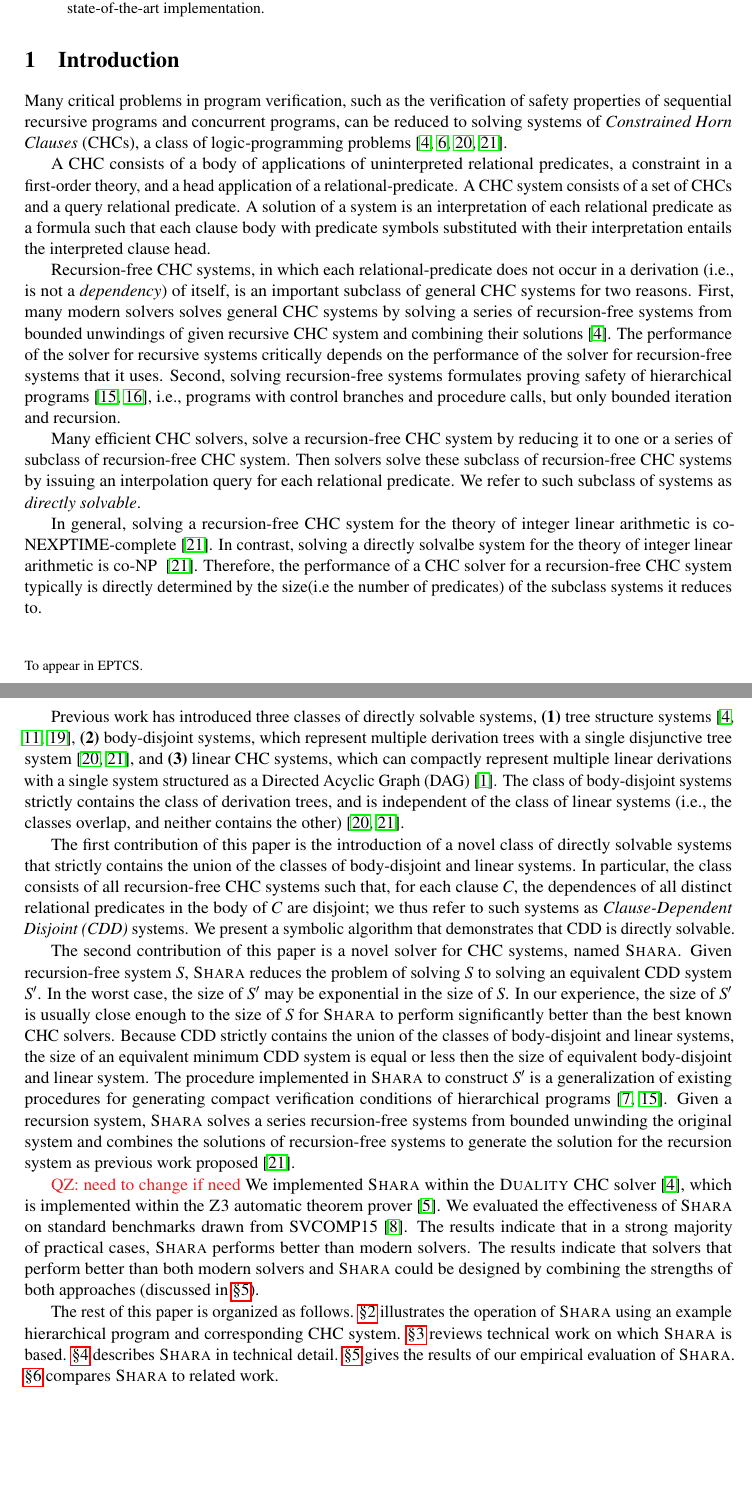
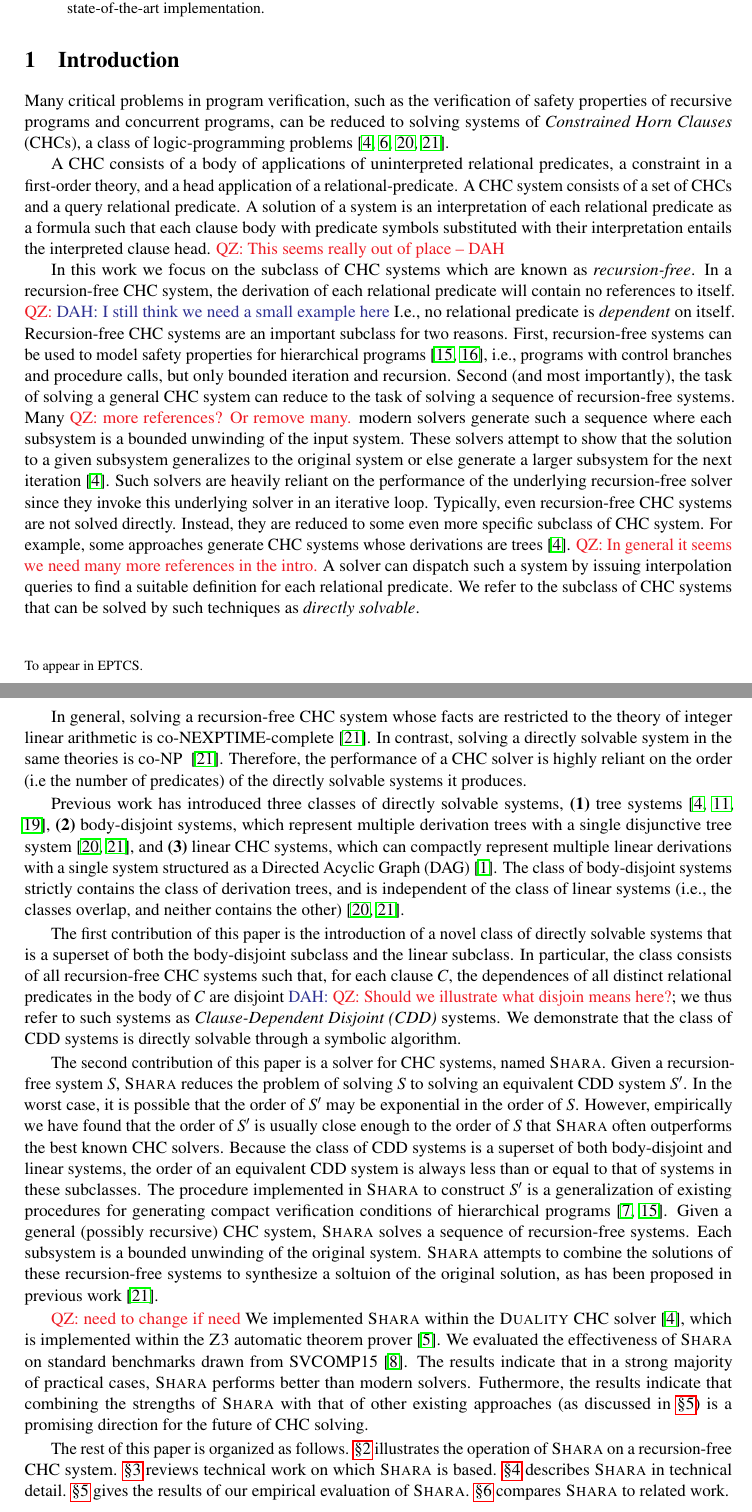
Before and after one commit to DAHeath/shara, a LaTeX paper (paper/p.tex, which reads paper/cmds.tex, paper/introduction.tex): two parts of pages 1 and 2 of 13, joined at a grey line, cut so that both start at the same text, the shorter picture padded with empty space. Compiled offline with pdfLaTeX; a LaTeX package or settings file that is missing is left out.

Commit message:
pass on intro

```diff
--- a/paper/cmds.tex
+++ b/paper/cmds.tex
@@ -62,6 +62,7 @@
 \newcommand{\BH}[1]{\textcolor{Green}{BH: #1}}
 \newcommand{\CV}[1]{\textcolor{Orange}{BH: #1}}
 \newcommand{\QZ}[1]{\textcolor{Red}{QZ: #1}}
+\newcommand{\DAH}[1]{\textcolor{Blue}{DAH: #1}}
 
 % \newcommand{\TODO}[1]{\textcolor{red}{TODO: #1}}
 
--- a/paper/introduction.tex
+++ b/paper/introduction.tex
@@ -3,7 +3,7 @@
 \label{sec:intro}
 % context, problem defn:
 Many critical problems in program verification, such as the
-verification of safety properties of sequential recursive programs and
+verification of safety properties of recursive programs and
 concurrent programs, can be reduced to solving systems of
 \emph{Constrained Horn Clauses} (CHCs), a class of logic-programming
 problems~\cite{bjorner13,flanagan03,rummer13a,rummer13b}.
@@ -21,53 +21,66 @@ A solution of a system is an interpretation of each relational
 predicate as a formula such that each clause body with predicate
 symbols substituted with their interpretation entails the interpreted
 clause head.
+\QZ{This seems really out of place -- DAH}
 
 % introduce the problem of solving recursion-free systems:
-Recursion-free CHC systems, in which each
-relational-predicate does not occur in a derivation (i.e., is not
-a \emph{dependency}) of itself, is an important subclass of general
-CHC systems for two reasons.
+In this work we focus on the subclass of CHC systems which are known
+as \emph{recursion-free}. In a recursion-free CHC system, the
+derivation of each relational predicate will contain no references to
+itself. \QZ{\DAH{I still think we need a small example here}} I.e., no
+relational predicate is \emph{dependent} on itself.
 %
-First, many modern solvers solves general CHC systems by solving
-a series of recursion-free systems from bounded unwindings of given
-recursive CHC system and combining their solutions~\cite{bjorner13}.
+Recursion-free CHC systems are an important subclass for two reasons.
 %
-The performance of the solver for recursive systems critically depends
-on the performance of the solver for recursion-free systems that it
-uses.
+First, recursion-free systems can be used to model safety properties
+for hierarchical programs~\cite{lal-qadeer15,lal-qadeer-lahiri12},
+i.e., programs with control branches and procedure calls, but only
+bounded iteration and recursion.
 %
-Second, solving recursion-free systems formulates proving safety of
-hierarchical programs~\cite{lal-qadeer15,lal-qadeer-lahiri12}, i.e.,
-programs with control branches and procedure calls, but only bounded
-iteration and recursion.
+Second (and most importantly), the task of solving a general CHC
+system can reduce to the task of solving a sequence of recursion-free
+systems.
+%
+Many \QZ{more references? Or remove many.} modern solvers generate
+such a sequence where each subsystem is a bounded unwinding of the
+input system. These solvers attempt to show that the solution to a
+given subsystem generalizes to the original system or else generate a
+larger subsystem for the next iteration~\cite{bjorner13}.
+%
+Such solvers are heavily reliant on the performance of the underlying
+recursion-free solver since they invoke this underlying solver in an
+iterative loop.
+%
+% current general techniques for solving recursion-free systems
+Typically, even recursion-free CHC systems are not solved directly.
+Instead, they are reduced to some even more specific subclass of CHC
+system. For example, some approaches generate CHC systems whose
+derivations are trees~\cite{bjorner13}.
+\QZ{In general it seems we need many more references in the intro.}
+%
+A solver can dispatch such a system by issuing interpolation queries
+to find a suitable definition for each relational predicate.
+%
+We refer to the subclass of CHC systems that can be solved by such
+techniques as \emph{directly solvable}.
 
-% current general techniques for solving recursion-free systems
-Many efficient CHC solvers, solve a recursion-free CHC system
-by reducing it to one or a series of subclass of
-recursion-free CHC system.
+% Time complexity
+In general, solving a recursion-free CHC system whose facts are
+restricted to the theory of integer linear arithmetic is
+co-NEXPTIME-complete~\cite{rummer13b}.
 %
-Then solvers solve these subclass of recursion-free CHC systems by
-issuing an interpolation query for each relational predicate.
+In contrast, solving a directly solvable system in the same theories
+is co-NP~~\cite{rummer13b}.
 %
-We refer to such subclass of systems as \emph{directly solvable}.
-%
-
-% state the complexity of solving general problem,and explain the
-% why it is fast
-In general, solving a recursion-free CHC system for the theory of
-integer linear arithmetic is co-NEXPTIME-complete~\cite{rummer13b}.
-%
-In contrast, solving a directly solvalbe system for the theory of
-integer linear arithmetic is co-NP~~\cite{rummer13b}.
-%
-Therefore, the performance of a CHC solver for a recursion-free CHC system
-typically is directly determined by the size(i.e the number of predicates)
-of the subclass systems it reduces to.
+Therefore, the performance of a CHC solver is highly reliant on the
+order (i.e the number of predicates) of the directly solvable systems
+it produces.
 
 % current subclass
-Previous work has introduced three classes of directly solvable systems,
+Previous work has introduced three classes of directly solvable
+systems,
 % derivation trees:
-\textbf{(1)} tree structure systems~\cite{heizmann10,bjorner13,mcmillan14}, %
+\textbf{(1)} tree systems~\cite{heizmann10,bjorner13,mcmillan14}, %
 % disjunctive trees:
 \textbf{(2)} body-disjoint systems, which represent multiple
 derivation trees with a single disjunctive tree
@@ -82,52 +95,54 @@ derivation trees, and is independent of the class of linear systems
 (i.e., the classes overlap, and neither contains the
 other)~\cite{rummer13a,rummer13b}.
 
-
 % contribution of this paper: CDD systems:
 The first contribution of this paper is the introduction of a novel
-class of directly solvable systems that strictly
-contains the union of the classes of body-disjoint and linear systems.
+class of directly solvable systems that is a superset of both
+the body-disjoint subclass and the linear subclass.
 %
-In particular, the class consists of all recursion-free CHC systems such that,
-for each clause $C$, the dependences of all distinct relational
-predicates in the body of $C$ are disjoint;
+In particular, the class consists of all recursion-free CHC systems
+such that, for each clause $C$, the dependences of all distinct
+relational predicates in the body of $C$ are disjoint \DAH{\QZ{Should
+we illustrate what disjoin means here?}};
 %
 we thus refer to such systems as \emph{Clause-Dependent Disjoint
-  (CDD)} systems.
+(CDD)} systems.
 %
-We present a symbolic algorithm that demonstrates that CDD is directly solvable.
+We demonstrate that the class of CDD systems is directly solvable
+through a symbolic algorithm.
 %
 
 % a new solver
-The second contribution of this paper is a novel solver for
-CHC systems, named \sys.
+The second contribution of this paper is a solver for CHC systems,
+named \sys.
 %
-Given recursion-free system $S$, \sys reduces the problem
+Given a recursion-free system $S$, \sys reduces the problem
 of solving $S$ to solving an equivalent CDD system
 $S'$.
 %
-In the worst case, the size of $S'$ may be exponential in the size of
-$S$.
+In the worst case, it is possible that the order of $S'$ may be
+exponential in the order of $S$.
 %
-In our experience, the size of $S'$ is usually close enough
-to the size of $S$ for \sys to perform significantly better
-than the best known CHC solvers.
+However, empirically we have found that the order of $S'$ is usually
+close enough to the order of $S$ that \sys often outperforms the best
+known CHC solvers.
 %
-Because CDD strictly contains the union of the classes
-of body-disjoint and linear systems, the size of an equivalent minimum
-CDD system is equal or less then the size of equivalent body-disjoint and
-linear system.
+Because the class of CDD systems is a superset of both body-disjoint
+and linear systems, the order of an equivalent CDD system is always
+less than or equal to that of systems in these subclasses.
 %
 The procedure implemented in \sys to construct $S'$ is a
 generalization of existing procedures for generating compact
 verification conditions of hierarchical
 programs~\cite{flanagan01,lal-qadeer15}.
 %
-Given a recursion system, \sys solves a series recursion-free systems
-from bounded unwinding the original system and combines the solutions
-of recursion-free systems to generate the solution for the recursion system
-as previous work proposed~\cite{rummer13b}.
+Given a general (possibly recursive) CHC system, \sys solves a sequence of
+recursion-free systems.
 %
+Each subsystem is a bounded unwinding of the original system. \sys
+attempts to combine the solutions of these recursion-free systems to
+synthesize a soltuion of the original solution, as has been proposed
+in previous work~\cite{rummer13b}.
 
 % experience:
 \QZ{need to change if need}
@@ -141,15 +156,16 @@ from SVCOMP15~\cite{svcomp15}.
 The results indicate that in a strong majority of practical cases,
 \sys performs better than modern solvers.
 %
-The results indicate that solvers that perform better than both modern
-solvers and \sys could be designed by combining the strengths of both
-approaches (discussed in \autoref{sec:evaluation}).
+Futhermore, the results indicate that combining the strengths of \sys
+with that of other existing approaches (as discussed in
+\autoref{sec:evaluation}) is a promising direction for the future of
+CHC solving.
 
 % paper outline:
 The rest of this paper is organized as follows.
 %
-\autoref{sec:overview} illustrates the operation of \sys using an
-example hierarchical program and corresponding CHC system.
+\autoref{sec:overview} illustrates the operation of \sys on a
+recursion-free CHC system.
 %
 \autoref{sec:background} reviews technical work on which \sys is
 based.
```
